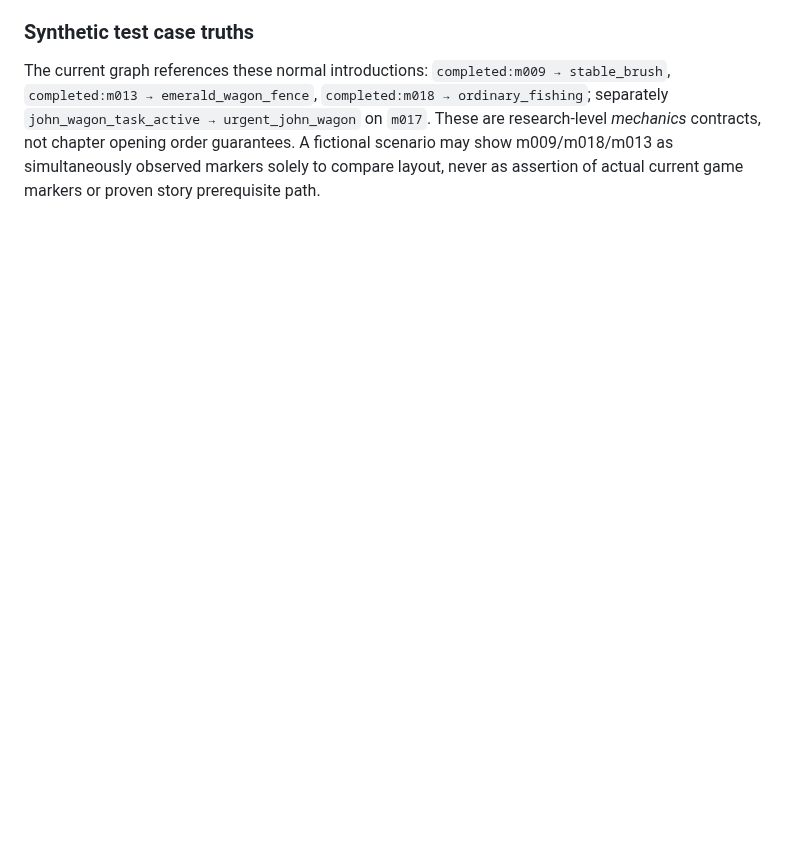
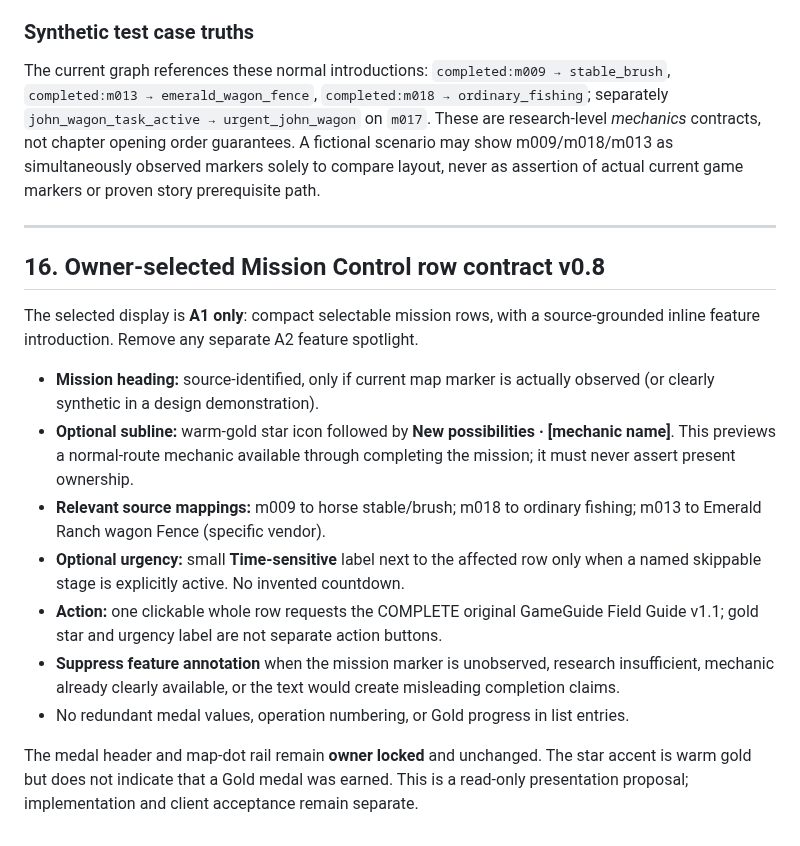
Before and after one commit to L33TW0RLD/rdr2-hub, a Markdown page: dashboard/design_studio_v0_1/screen_navigation_contract.md, the part around the change. GitHub-like rendering; blank space fills up the shorter version.

Commit message:
Field Desk v0.8: formalize inline New possibilities text, gold star, and small urgency label

```diff
--- a/dashboard/design_studio_v0_1/screen_navigation_contract.md
+++ b/dashboard/design_studio_v0_1/screen_navigation_contract.md
@@ -365,3 +365,20 @@ Use `Introduces`, `Becomes available through` (only when corroborated), `After c
 ### Synthetic test case truths
 
 The current graph references these normal introductions: `completed:m009 → stable_brush`, `completed:m013 → emerald_wagon_fence`, `completed:m018 → ordinary_fishing`; separately `john_wagon_task_active → urgent_john_wagon` on `m017`. These are research-level *mechanics* contracts, not chapter opening order guarantees. A fictional scenario may show m009/m018/m013 as simultaneously observed markers solely to compare layout, never as assertion of actual current game markers or proven story prerequisite path.
+
+
+---
+
+## 16. Owner-selected Mission Control row contract v0.8
+
+The selected display is **A1 only**: compact selectable mission rows, with a source-grounded inline feature introduction. Remove any separate A2 feature spotlight.
+
+- **Mission heading:** source-identified, only if current map marker is actually observed (or clearly synthetic in a design demonstration).
+- **Optional subline:** warm-gold star icon followed by **New possibilities · [mechanic name]**. This previews a normal-route mechanic available through completing the mission; it must never assert present ownership.
+- **Relevant source mappings:** m009 to horse stable/brush; m018 to ordinary fishing; m013 to Emerald Ranch wagon Fence (specific vendor).
+- **Optional urgency:** small **Time-sensitive** label next to the affected row only when a named skippable stage is explicitly active. No invented countdown.
+- **Action:** one clickable whole row requests the COMPLETE original GameGuide Field Guide v1.1; gold star and urgency label are not separate action buttons.
+- **Suppress feature annotation** when the mission marker is unobserved, research insufficient, mechanic already clearly available, or the text would create misleading completion claims.
+- No redundant medal values, operation numbering, or Gold progress in list entries.
+
+The medal header and map-dot rail remain **owner locked** and unchanged. The star accent is warm gold but does not indicate that a Gold medal was earned. This is a read-only presentation proposal; implementation and client acceptance remain separate.
```
